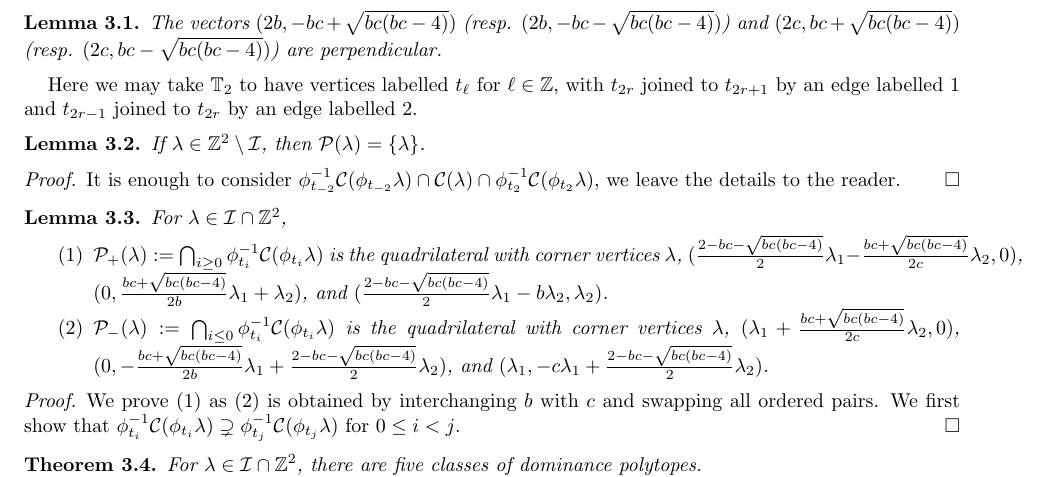
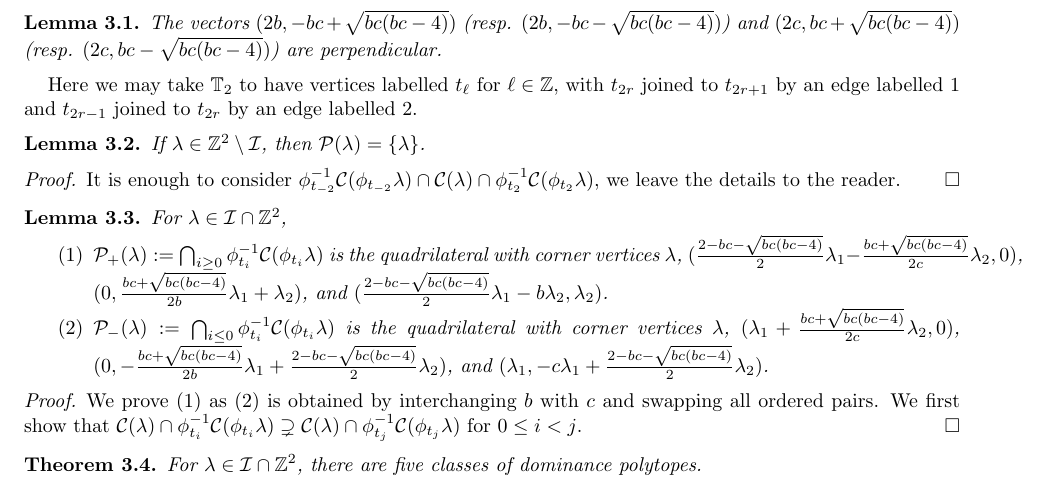
Before and after one commit to drupel/DominanceRegions, a LaTeX paper (dominance_regions.tex): part of page 2 of 2, cut so that both start at the same text. Compiled offline with pdfLaTeX.

Commit message:
Fixed statement

```diff
--- a/dominance_regions.tex
+++ b/dominance_regions.tex
@@ -103,7 +103,7 @@
   \end{lemma}
   \begin{proof}
     We prove (1) as (2) is obtained by interchanging $b$ with $c$ and swapping all ordered pairs.
-    We first show that $\phi_{t_i}^{-1}\cC(\phi_{t_i}\lambda)\supsetneq \phi_{t_j}^{-1}\cC(\phi_{t_j}\lambda)$ for $0\le i<j$.
+    We first show that $\cC(\lambda) \cap \phi_{t_i}^{-1}\cC(\phi_{t_i}\lambda)\supsetneq \cC(\lambda) \cap \phi_{t_j}^{-1}\cC(\phi_{t_j}\lambda)$ for $0\le i<j$.
   \end{proof}
 
   \begin{theorem}
```
